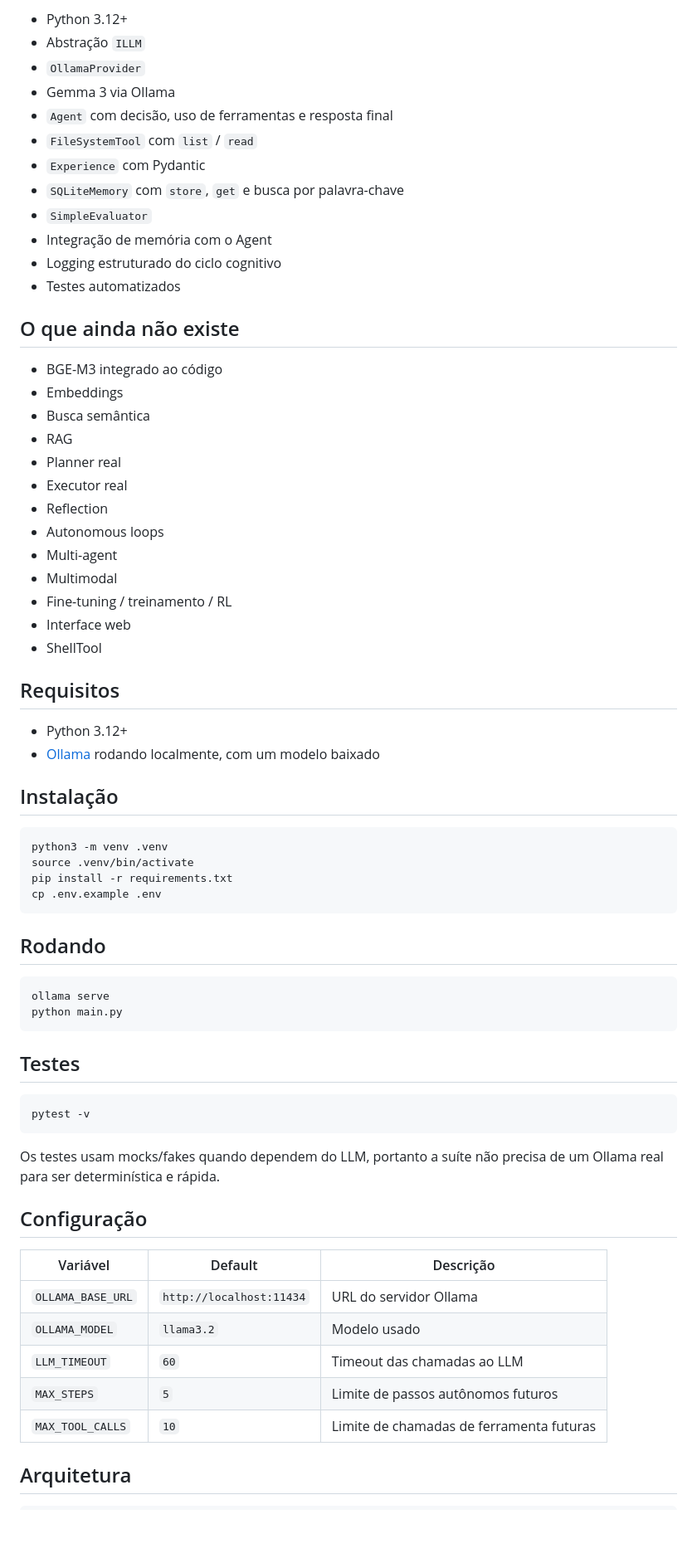
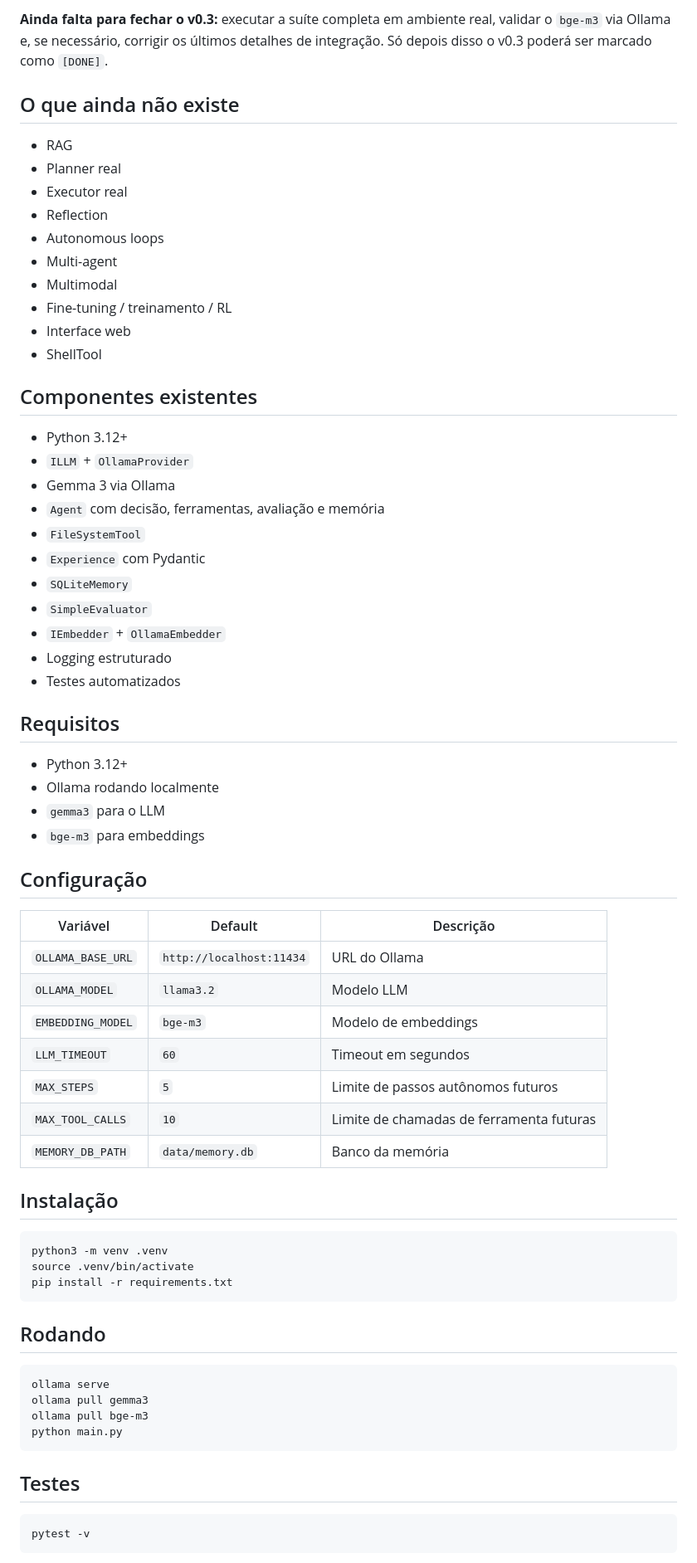
Before and after one commit to Mauricio-HNS/Alpha7-AI, a Markdown page: README.md, the part around one of its changes. Shown at 83% size. Drawn GitHub-style; blank space fills up the shorter version.

````diff
--- a/README.md
+++ b/README.md
@@ -88,22 +61,10 @@ reescrito.
 
-- Python 3.12+
-- Abstração `ILLM`
-- `OllamaProvider`
-- Gemma 3 via Ollama
-- `Agent` com decisão, uso de ferramentas e resposta final
-- `FileSystemTool` com `list` / `read`
-- `Experience` com Pydantic
-- `SQLiteMemory` com `store`, `get` e busca por palavra-chave
-- `SimpleEvaluator`
-- Integração de memória com o Agent
-- Logging estruturado do ciclo cognitivo
-- Testes automatizados
+**Ainda falta para fechar o v0.3:** executar a suíte completa em ambiente real,
+validar o `bge-m3` via Ollama e, se necessário, corrigir os últimos detalhes de
+integração. Só depois disso o v0.3 poderá ser marcado como `[DONE]`.
 
 ## O que ainda não existe
 
-- BGE-M3 integrado ao código
-- Embeddings
-- Busca semântica
 - RAG
 - Planner real
 - Executor real
@@ -115,10 +76,38 @@ reescrito.
 - Interface web
 - ShellTool
 
+## Componentes existentes
+
+- Python 3.12+
+- `ILLM` + `OllamaProvider`
+- Gemma 3 via Ollama
+- `Agent` com decisão, ferramentas, avaliação e memória
+- `FileSystemTool`
+- `Experience` com Pydantic
+- `SQLiteMemory`
+- `SimpleEvaluator`
+- `IEmbedder` + `OllamaEmbedder`
+- Logging estruturado
+- Testes automatizados
+
 ## Requisitos
 
 - Python 3.12+
-- [Ollama](https://ollama.com) rodando localmente, com um modelo baixado
+- Ollama rodando localmente
+- `gemma3` para o LLM
+- `bge-m3` para embeddings
+
+## Configuração
+
+| Variável | Default | Descrição |
+|---|---|---|
+| `OLLAMA_BASE_URL` | `http://localhost:11434` | URL do Ollama |
+| `OLLAMA_MODEL` | `llama3.2` | Modelo LLM |
+| `EMBEDDING_MODEL` | `bge-m3` | Modelo de embeddings |
+| `LLM_TIMEOUT` | `60` | Timeout em segundos |
+| `MAX_STEPS` | `5` | Limite de passos autônomos futuros |
+| `MAX_TOOL_CALLS` | `10` | Limite de chamadas de ferramenta futuras |
+| `MEMORY_DB_PATH` | `data/memory.db` | Banco da memória |
 
 ## Instalação
 
@@ -126,13 +115,14 @@ reescrito.
 python3 -m venv .venv
 source .venv/bin/activate
 pip install -r requirements.txt
-cp .env.example .env
 ```
 
 ## Rodando
 
 ```bash
 ollama serve
+ollama pull gemma3
+ollama pull bge-m3
 python main.py
 ```
 
@@ -142,18 +132,3 @@ python main.py
 pytest -v
 ```
 
-Os testes usam mocks/fakes quando dependem do LLM, portanto a suíte não
-precisa de um Ollama real para ser determinística e rápida.
-
-## Configuração
-
-| Variável | Default | Descrição |
-|---|---|---|
-| `OLLAMA_BASE_URL` | `http://localhost:11434` | URL do servidor Ollama |
-| `OLLAMA_MODEL` | `llama3.2` | Modelo usado |
-| `LLM_TIMEOUT` | `60` | Timeout das chamadas ao LLM |
-| `MAX_STEPS` | `5` | Limite de passos autônomos futuros |
-| `MAX_TOOL_CALLS` | `10` | Limite de chamadas de ferramenta futuras |
-
-## Arquitetura
-
````
Also changed, not shown: other parts of README.md (+33 -80 lines).
